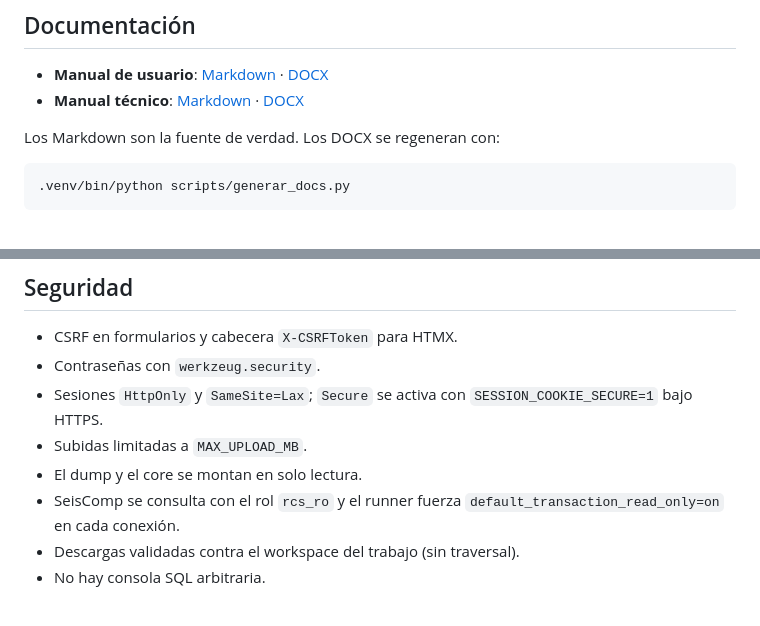
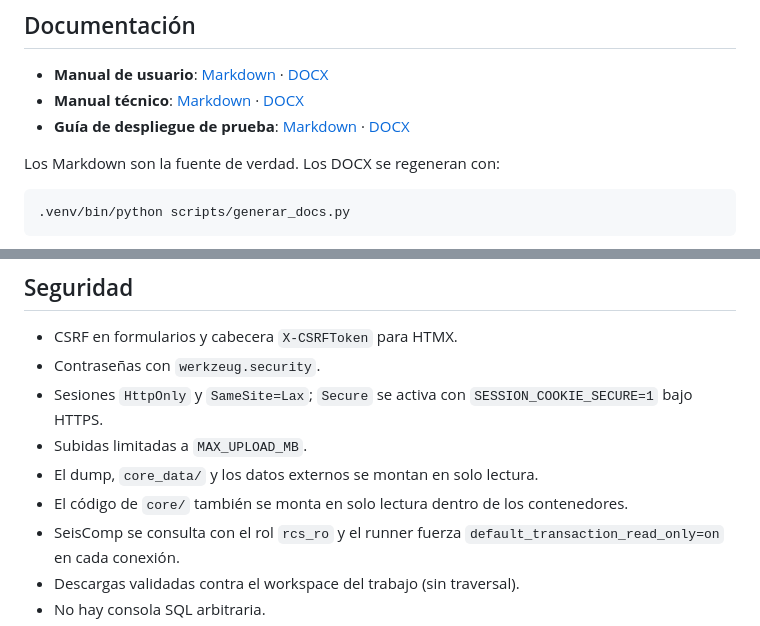
Before and after one commit to HARZUNAB/rcsweb, a Markdown page: README.md, 2 parts joined by grey strips. GitHub-like rendering.

```diff
--- a/README.md
+++ b/README.md
@@ -17,6 +17,8 @@ online/offline con zoom, colores por fuente y panel de parámetros.
   [DOCX](docs/manual_usuario.docx)
 - **Manual técnico**: [Markdown](docs/manual_tecnico.md) ·
   [DOCX](docs/manual_tecnico.docx)
+- **Guía de despliegue de prueba**: [Markdown](docs/guia_despliegue_prueba.md) ·
+  [DOCX](docs/guia_despliegue_prueba.docx)
 
 Los Markdown son la fuente de verdad. Los DOCX se regeneran con:
 
@@ -569,7 +571,8 @@ se instalan con `scripts/instalar_core_data.sh`.
 - Sesiones `HttpOnly` y `SameSite=Lax`; `Secure` se activa con
   `SESSION_COOKIE_SECURE=1` bajo HTTPS.
 - Subidas limitadas a `MAX_UPLOAD_MB`.
-- El dump y el core se montan en solo lectura.
+- El dump, `core_data/` y los datos externos se montan en solo lectura.
+- El código de `core/` también se monta en solo lectura dentro de los contenedores.
 - SeisComp se consulta con el rol `rcs_ro` y el runner fuerza
   `default_transaction_read_only=on` en cada conexión.
 - Descargas validadas contra el workspace del trabajo (sin traversal).
```
Also changed, not shown: docs/manual_tecnico.md (+5 -2 lines), docs/img/arquitectura.png, 5 other files.
